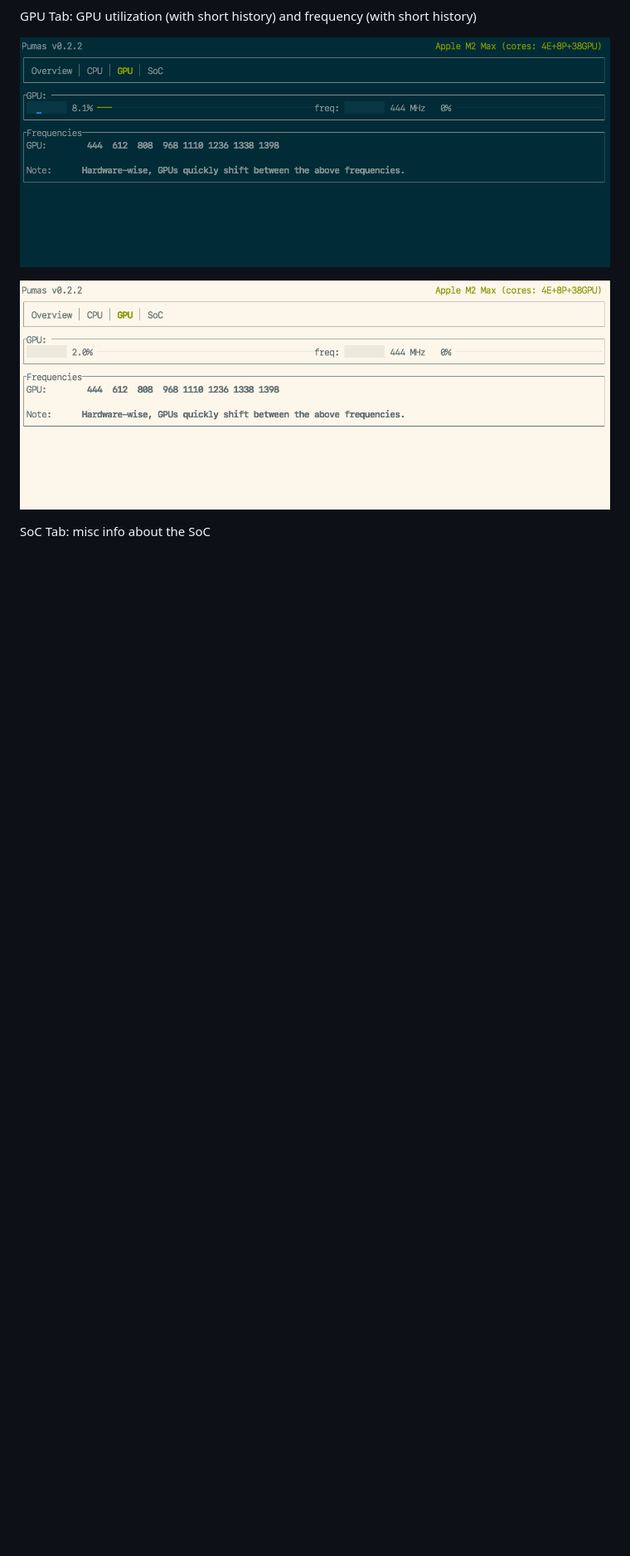
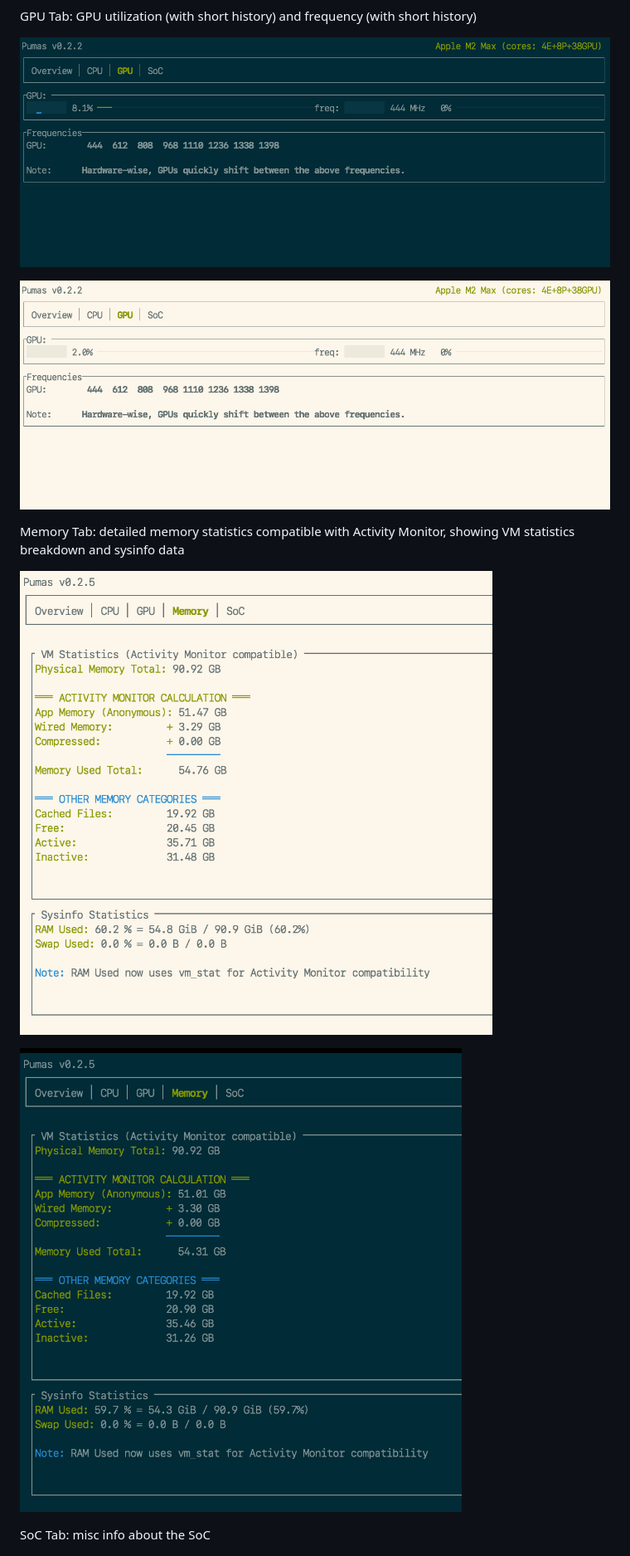
Before and after one commit to graelo/pumas, a Markdown page: README.md, the part around the change printed below. Shown: that part at 83% size. GitHub-like rendering; pictures changed too: images/screenshot-memory-dark.png (added), images/screenshot-memory-light.png (added); blank space fills up the shorter version.

Commit message:
chore(docs): update README

```diff
--- a/README.md
+++ b/README.md
@@ -63,6 +63,13 @@ GPU Tab: GPU utilization (with short history) and frequency
 ![GPU-dark](./images/screenshot-gpu-dark.png)
 
 ![GPU-light](./images/screenshot-gpu-light.png)
+
+Memory Tab: detailed memory statistics compatible with Activity Monitor,
+showing VM statistics breakdown and sysinfo data
+
+![Memory-dark](./images/screenshot-memory-dark.png)
+
+![Memory-light](./images/screenshot-memory-light.png)
 
 SoC Tab: misc info about the SoC
 
```
Also changed, not shown: other parts of README.md (+7 -3 lines), 1 other file.
